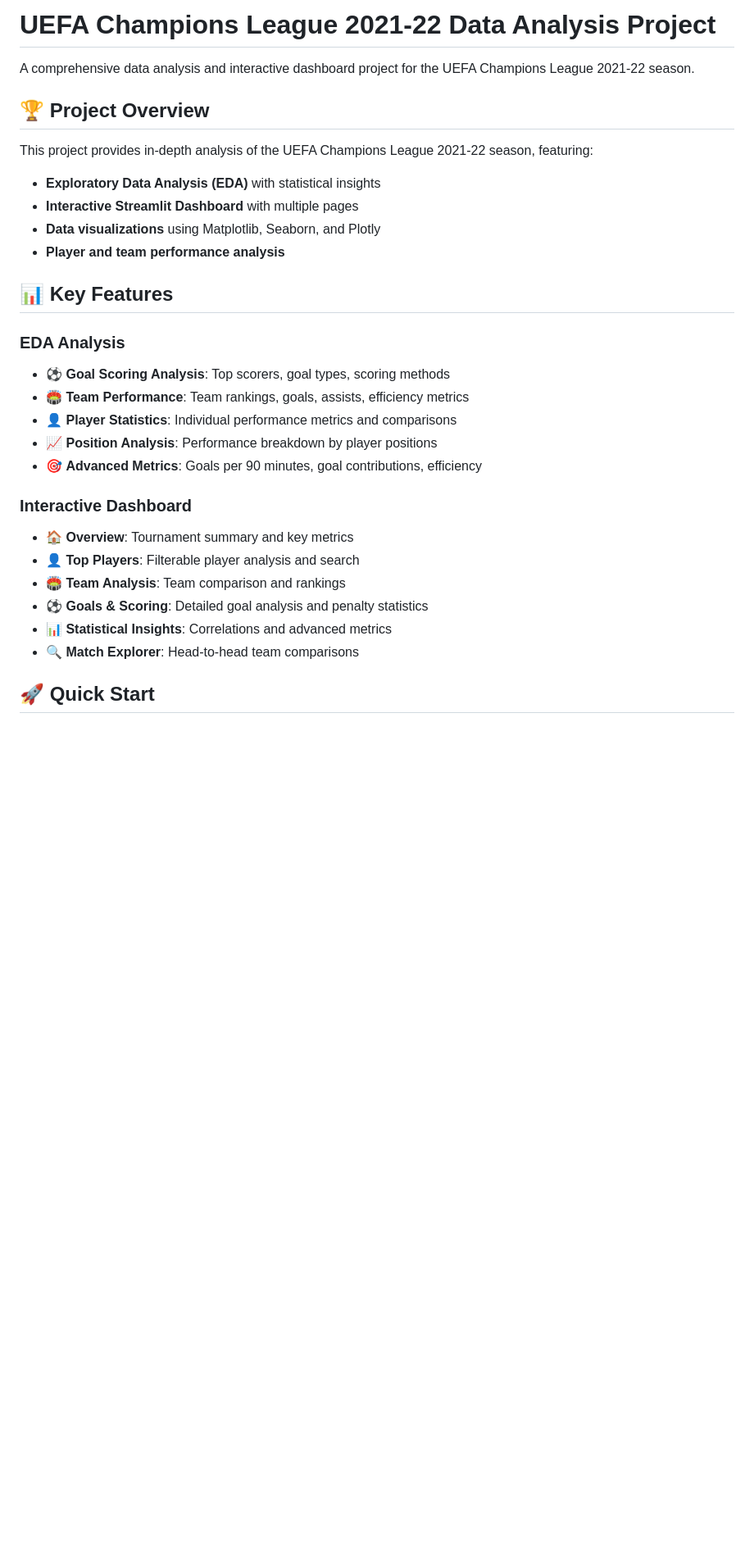
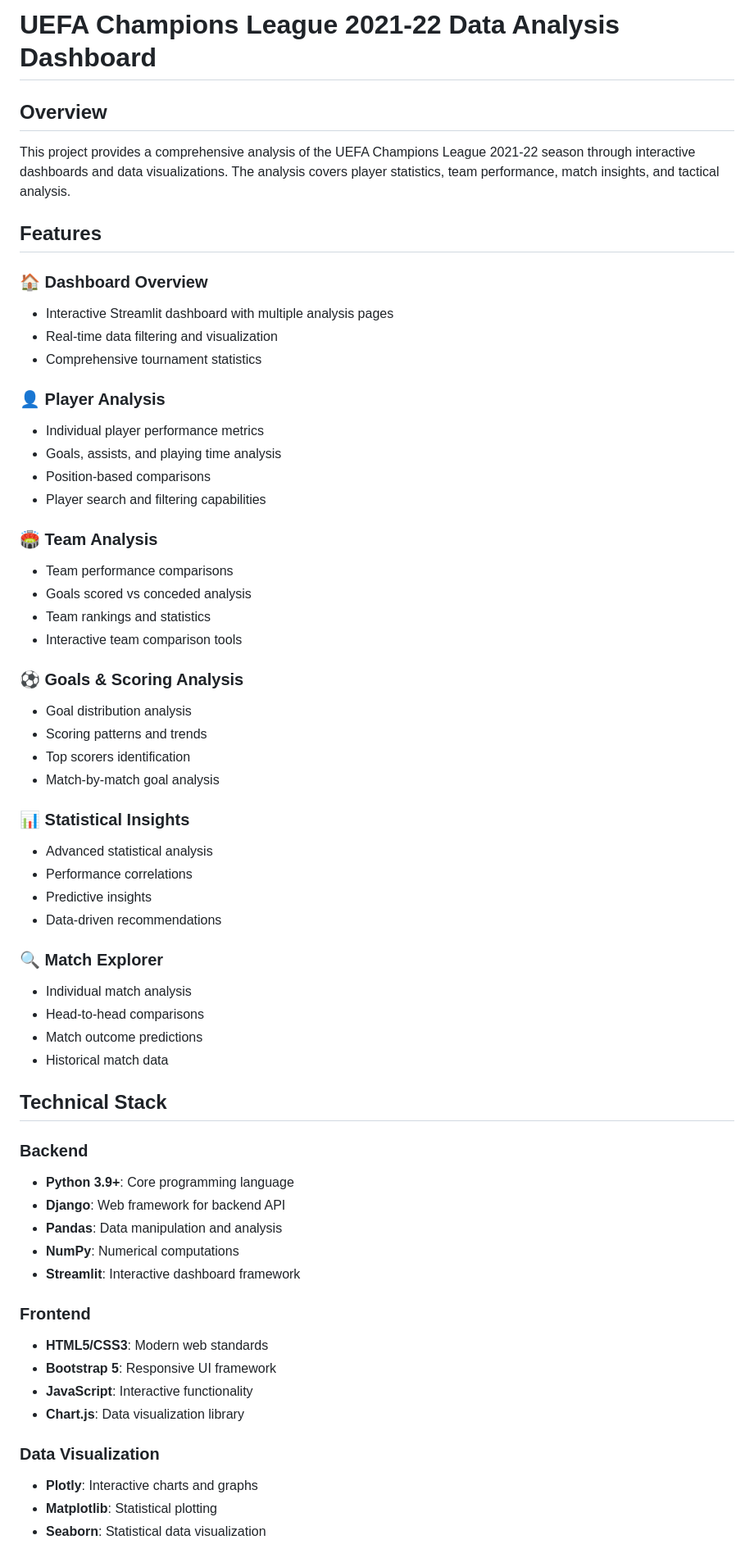
Before and after one commit to aneesh1308/UCL-Data-Analyst, a Markdown page: README.md, the part around one of its changes. Shown at 82% size. Rendered like a GitHub page; blank space fills up the shorter version.

Commit message:
Update README and trigger deployment

```diff
--- a/README.md
+++ b/README.md
@@ -1,30 +1,62 @@
-# UEFA Champions League 2021-22 Data Analysis Project
+# UEFA Champions League 2021-22 Data Analysis Dashboard
 
-A comprehensive data analysis and interactive dashboard project for the UEFA Champions League 2021-22 season.
+## Overview
+This project provides a comprehensive analysis of the UEFA Champions League 2021-22 season through interactive dashboards and data visualizations. The analysis covers player statistics, team performance, match insights, and tactical analysis.
 
-## 🏆 Project Overview
+## Features
 
-This project provides in-depth analysis of the UEFA Champions League 2021-22 season, featuring:
-- **Exploratory Data Analysis (EDA)** with statistical insights
-- **Interactive Streamlit Dashboard** with multiple pages
-- **Data visualizations** using Matplotlib, Seaborn, and Plotly
-- **Player and team performance analysis**
+### 🏠 Dashboard Overview
+- Interactive Streamlit dashboard with multiple analysis pages
+- Real-time data filtering and visualization
+- Comprehensive tournament statistics
 
-## 📊 Key Features
+### 👤 Player Analysis
+- Individual player performance metrics
+- Goals, assists, and playing time analysis
+- Position-based comparisons
+- Player search and filtering capabilities
 
-### EDA Analysis
-- ⚽ **Goal Scoring Analysis**: Top scorers, goal types, scoring methods
-- 🏟️ **Team Performance**: Team rankings, goals, assists, efficiency metrics
-- 👤 **Player Statistics**: Individual performance metrics and comparisons
-- 📈 **Position Analysis**: Performance breakdown by player positions
-- 🎯 **Advanced Metrics**: Goals per 90 minutes, goal contributions, efficiency
+### 🏟️ Team Analysis
+- Team performance comparisons
+- Goals scored vs conceded analysis
+- Team rankings and statistics
+- Interactive team comparison tools
 
-### Interactive Dashboard
-- **🏠 Overview**: Tournament summary and key metrics
-- **👤 Top Players**: Filterable player analysis and search
-- **🏟️ Team Analysis**: Team comparison and rankings
-- **⚽ Goals & Scoring**: Detailed goal analysis and penalty statistics
-- **📊 Statistical Insights**: Correlations and advanced metrics
-- **🔍 Match Explorer**: Head-to-head team comparisons
+### ⚽ Goals & Scoring Analysis
+- Goal distribution analysis
+- Scoring patterns and trends
+- Top scorers identification
+- Match-by-match goal analysis
 
-## 🚀 Quick Start
+### 📊 Statistical Insights
+- Advanced statistical analysis
+- Performance correlations
+- Predictive insights
+- Data-driven recommendations
+
+### 🔍 Match Explorer
+- Individual match analysis
+- Head-to-head comparisons
+- Match outcome predictions
+- Historical match data
+
+## Technical Stack
+
+### Backend
+- **Python 3.9+**: Core programming language
+- **Django**: Web framework for backend API
+- **Pandas**: Data manipulation and analysis
+- **NumPy**: Numerical computations
+- **Streamlit**: Interactive dashboard framework
+
+### Frontend
+- **HTML5/CSS3**: Modern web standards
+- **Bootstrap 5**: Responsive UI framework
+- **JavaScript**: Interactive functionality
+- **Chart.js**: Data visualization library
+
+### Data Visualization
+- **Plotly**: Interactive charts and graphs
+- **Matplotlib**: Statistical plotting
+- **Seaborn**: Statistical data visualization
+
```
Also changed, not shown: other parts of README.md (+172 -118 lines).
